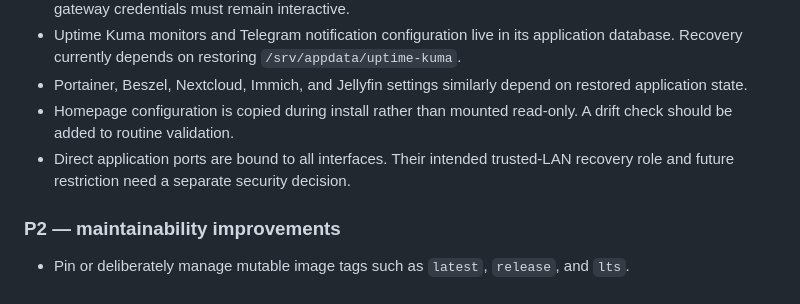
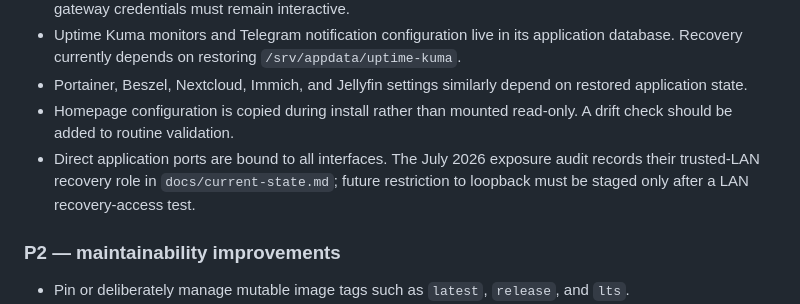
Before and after one commit to buteofalcone/homelab, a Markdown page: docs/reproducibility-audit.md, the part around the change. Drawn GitHub-style.

```diff
--- a/docs/reproducibility-audit.md
+++ b/docs/reproducibility-audit.md
@@ -46,7 +46,7 @@ A runtime-only setting is acceptable only when it is one of the following:
 - Uptime Kuma monitors and Telegram notification configuration live in its application database. Recovery currently depends on restoring `/srv/appdata/uptime-kuma`.
 - Portainer, Beszel, Nextcloud, Immich, and Jellyfin settings similarly depend on restored application state.
 - Homepage configuration is copied during install rather than mounted read-only. A drift check should be added to routine validation.
-- Direct application ports are bound to all interfaces. Their intended trusted-LAN recovery role and future restriction need a separate security decision.
+- Direct application ports are bound to all interfaces. The July 2026 exposure audit records their trusted-LAN recovery role in `docs/current-state.md`; future restriction to loopback must be staged only after a LAN recovery-access test.
 
 ### P2 — maintainability improvements
 
```
Also changed, not shown: TASKS.md (+1 -1 lines), docs/current-state.md (+15 -1 lines).
